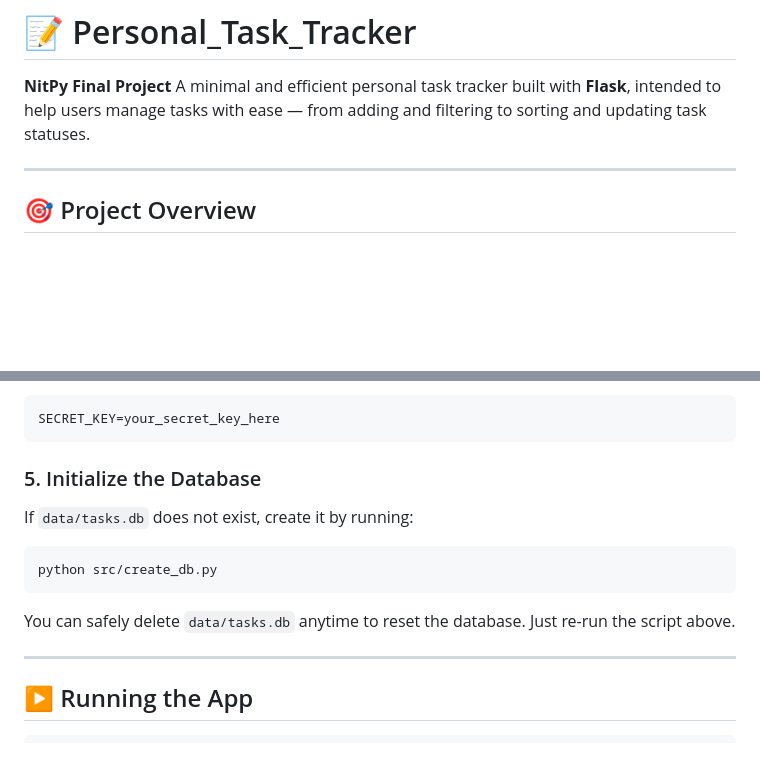
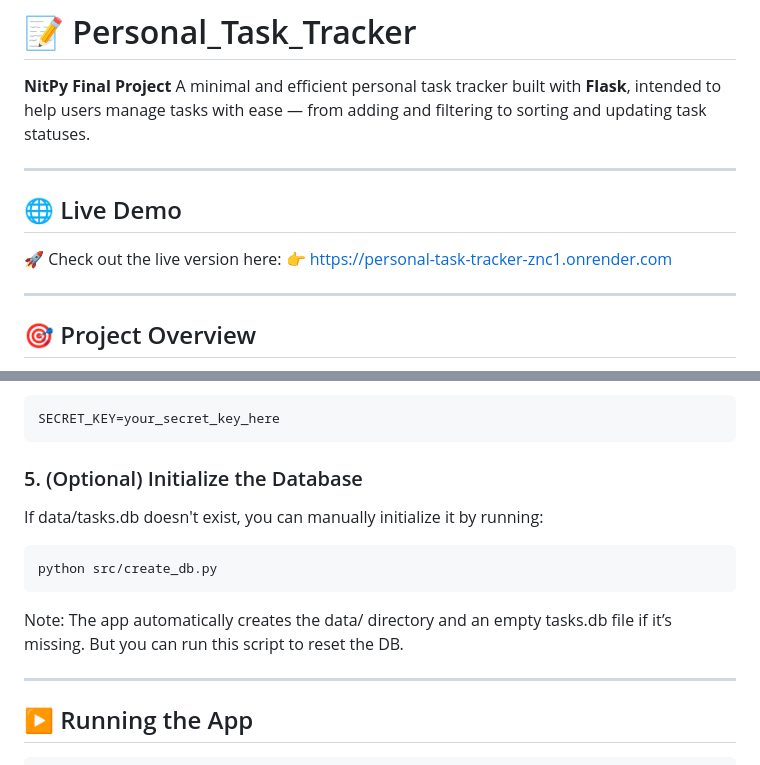
Before and after one commit to DGbolaga/Personal_Task_Tracker, a Markdown page: README.md, 2 parts joined by grey strips. Drawn GitHub-style; blank space fills up the shorter version.

````diff
--- a/README.md
+++ b/README.md
@@ -5,6 +5,12 @@
 
 **NitPy Final Project**
 A minimal and efficient personal task tracker built with **Flask**, intended to help users manage tasks with ease — from adding and filtering to sorting and updating task statuses.
+
+---
+
+## 🌐 Live Demo
+🚀 Check out the live version here:
+👉 https://personal-task-tracker-znc1.onrender.com
 
 ---
 
@@ -101,15 +107,14 @@ Create a `.env` file in the root directory with:
 SECRET_KEY=your_secret_key_here
 ```
 
-### 5. Initialize the Database
+### 5. (Optional) Initialize the Database
 
-If `data/tasks.db` does not exist, create it by running:
+If data/tasks.db doesn't exist, you can manually initialize it by running:
 
 ```bash
 python src/create_db.py
 ```
-
-You can safely delete `data/tasks.db` anytime to reset the database. Just re-run the script above.
+Note: The app automatically creates the data/ directory and an empty tasks.db file if it’s missing. But you can run this script to reset the DB.
 
 ---
 
````
